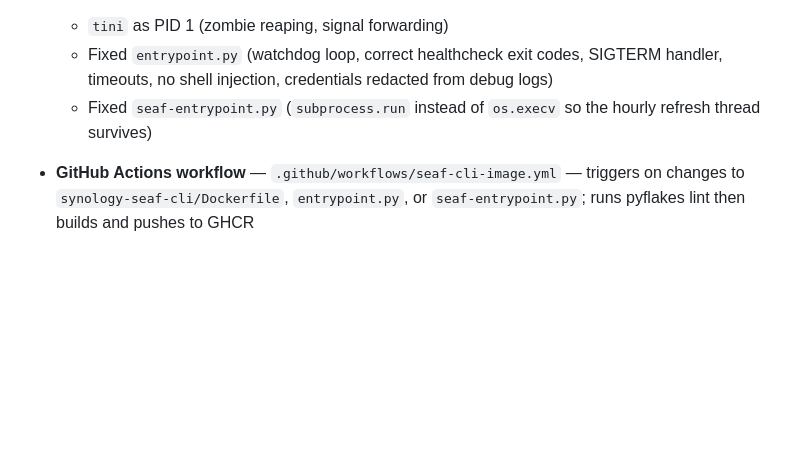
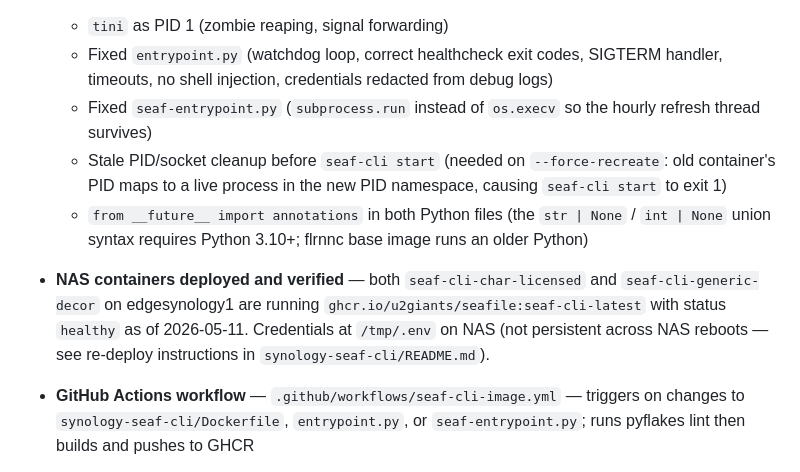
Before and after one commit to u2giants/seafile, a Markdown page: HANDOFF.md, the part around one of its changes. Rendered like a GitHub page; blank space fills up the shorter version.

```diff
--- a/HANDOFF.md
+++ b/HANDOFF.md
@@ -16,6 +16,10 @@ This session diagnosed and fixed critical process management bugs in the Synolog
   - `tini` as PID 1 (zombie reaping, signal forwarding)
   - Fixed `entrypoint.py` (watchdog loop, correct healthcheck exit codes, SIGTERM handler, timeouts, no shell injection, credentials redacted from debug logs)
   - Fixed `seaf-entrypoint.py` (`subprocess.run` instead of `os.execv` so the hourly refresh thread survives)
+  - Stale PID/socket cleanup before `seaf-cli start` (needed on `--force-recreate`: old container's PID maps to a live process in the new PID namespace, causing `seaf-cli start` to exit 1)
+  - `from __future__ import annotations` in both Python files (the `str | None` / `int | None` union syntax requires Python 3.10+; flrnnc base image runs an older Python)
+
+- **NAS containers deployed and verified** — both `seaf-cli-char-licensed` and `seaf-cli-generic-decor` on edgesynology1 are running `ghcr.io/u2giants/seafile:seaf-cli-latest` with status `healthy` as of 2026-05-11. Credentials at `/tmp/.env` on NAS (not persistent across NAS reboots — see re-deploy instructions in `synology-seaf-cli/README.md`).
 
 - **GitHub Actions workflow** — `.github/workflows/seaf-cli-image.yml` — triggers on changes to `synology-seaf-cli/Dockerfile`, `entrypoint.py`, or `seaf-entrypoint.py`; runs pyflakes lint then builds and pushes to GHCR
 
```
Also changed, not shown: other parts of HANDOFF.md (+11 -24 lines).
